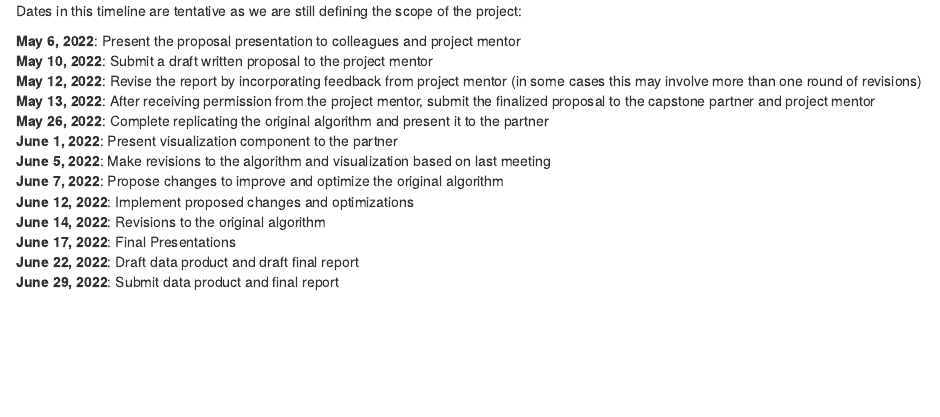
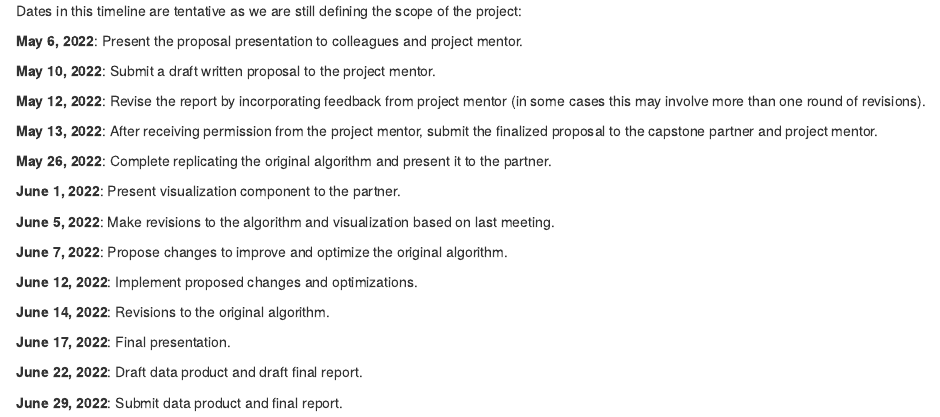
Before and after one commit to The-Motor-Unit/EMGdecomPy, an R Markdown document (docs/proposal/timeline.Rmd): the page in a window 1100 px wide, from its top. Rendered offline with R 4.5, knitr and Pandoc, with nearby package versions.

Commit message:
docs: Fix line breaks

````diff
--- a/docs/proposal/timeline.Rmd
+++ b/docs/proposal/timeline.Rmd
@@ -1,19 +1,27 @@
 Dates in this timeline are tentative as we are still defining the scope of the project:
 
-__May 6, 2022__: Present the proposal presentation to colleagues and project mentor <br />
-__May 10, 2022__: Submit a draft written proposal to the project mentor <br />
-__May 12, 2022__: Revise the report by incorporating feedback from project mentor (in some cases this may involve more than one round of revisions) <br />
-__May 13, 2022__: After receiving permission from the project mentor, submit the finalized proposal to the capstone partner and project mentor <br />
-__May 26, 2022__: Complete replicating the original algorithm and present it to the partner <br />
-__June 1, 2022__: Present visualization component to the partner <br />
-__June 5, 2022__: Make revisions to the algorithm and visualization based on last meeting <br />
-__June 7, 2022__: Propose changes to improve and optimize the original algorithm <br />
-__June 12, 2022__: Implement proposed changes and optimizations <br />
-__June 14, 2022__: Revisions to the original algorithm <br />
-__June 17, 2022__: Final Presentations <br />
-__June 22, 2022__: Draft data product and draft final report <br />
-__June 29, 2022__: Submit data product and final report <br />
+__May 6, 2022__: Present the proposal presentation to colleagues and project mentor.<br />
 
-```{r}
+__May 10, 2022__: Submit a draft written proposal to the project mentor. <br />
 
-```
+__May 12, 2022__: Revise the report by incorporating feedback from project mentor (in some cases this may involve more than one round of revisions). <br />
+
+__May 13, 2022__: After receiving permission from the project mentor, submit the finalized proposal to the capstone partner and project mentor. <br />
+
+__May 26, 2022__: Complete replicating the original algorithm and present it to the partner. <br />
+
+__June 1, 2022__: Present visualization component to the partner. <br />
+
+__June 5, 2022__: Make revisions to the algorithm and visualization based on last meeting. <br />
+
+__June 7, 2022__: Propose changes to improve and optimize the original algorithm. <br />
+
+__June 12, 2022__: Implement proposed changes and optimizations. <br />
+
+__June 14, 2022__: Revisions to the original algorithm. <br />
+
+__June 17, 2022__: Final presentation. <br />
+
+__June 22, 2022__: Draft data product and draft final report. <br />
+
+__June 29, 2022__: Submit data product and final report. <br />
````
